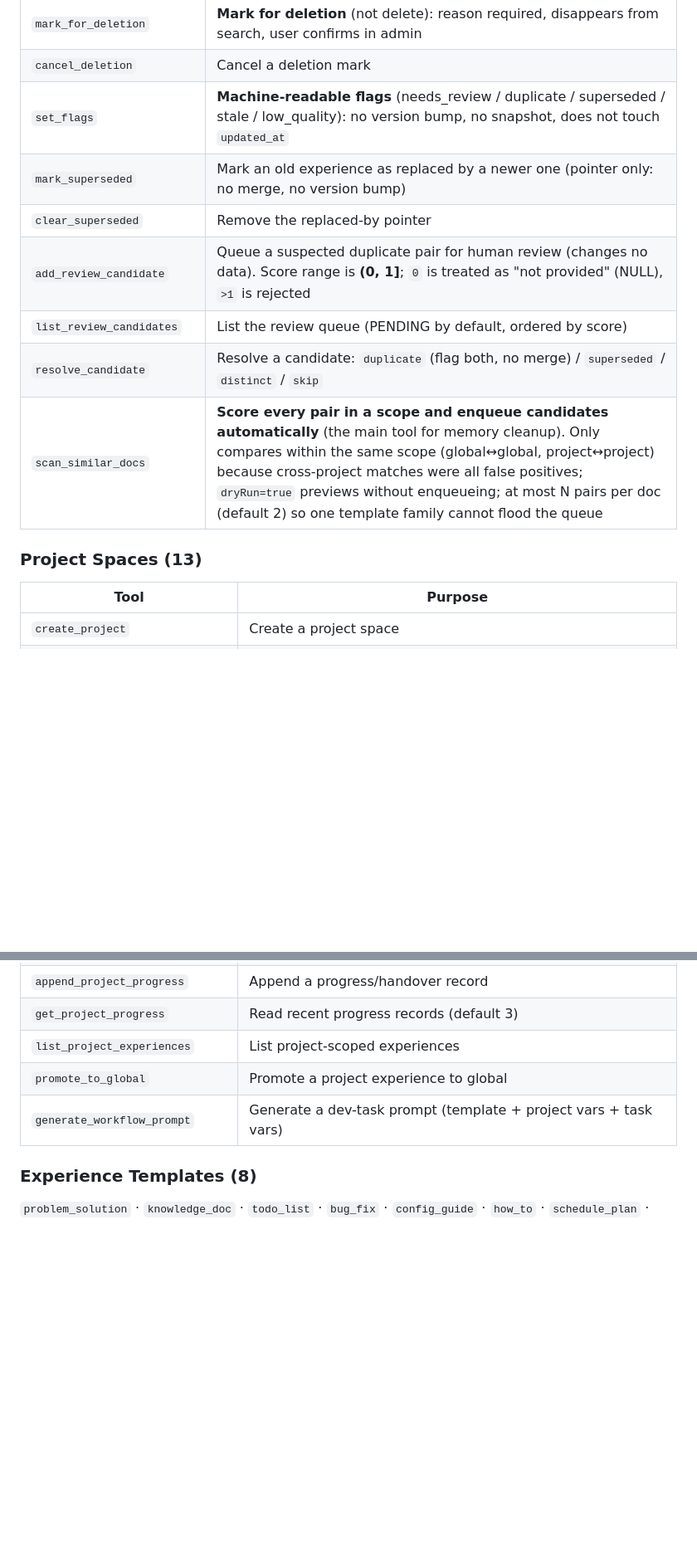
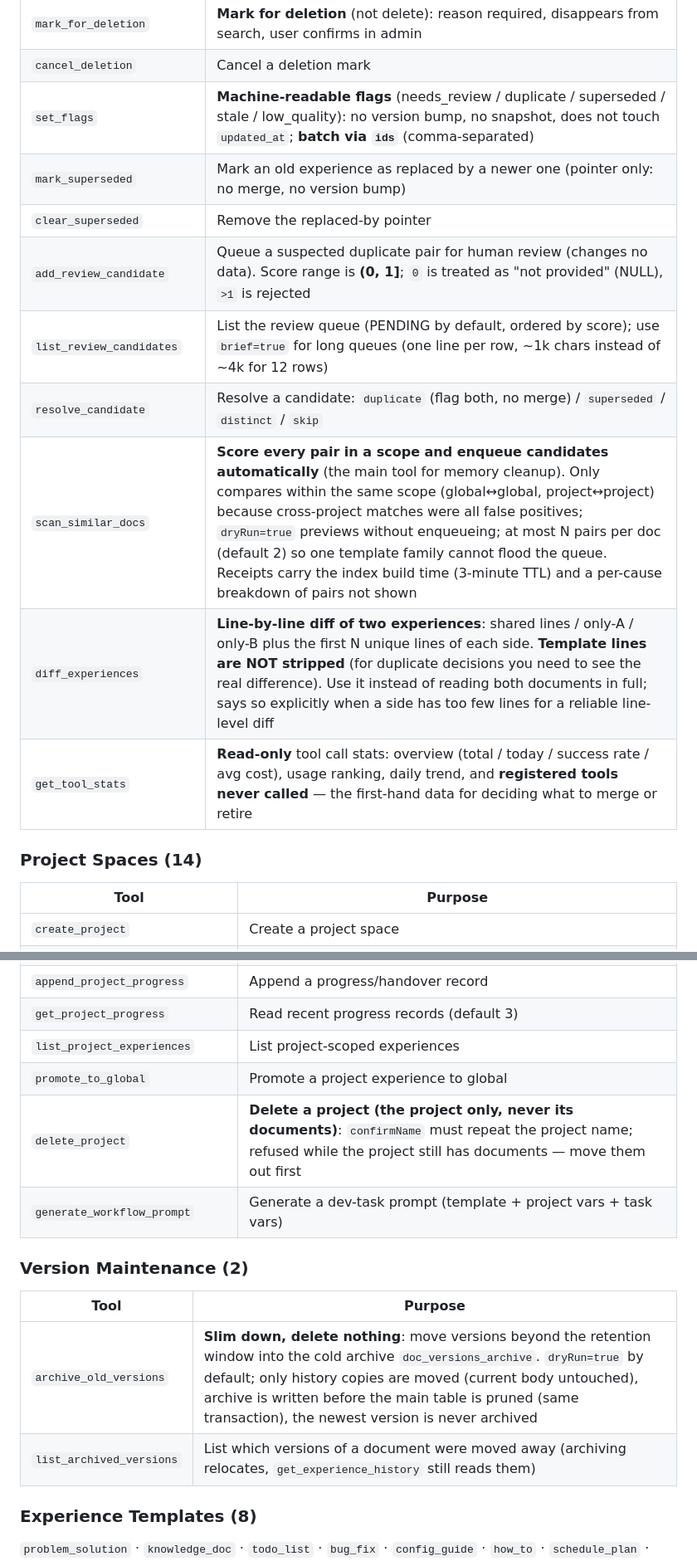
Before and after one commit to 530653327/exphub, a Markdown page: README.en.md, 2 parts joined by grey strips. Shown at 83% size. Rendered like a GitHub page; blank space fills up the shorter version.

Commit message:
docs: README 中英双语工具表同步到 41 个（补 diff_experiences/get_tool_stats/delete_project/archive_old_versions/list_archived_versions，补 brief/ids/templateType 说明）

```diff
--- a/README.en.md
+++ b/README.en.md
@@ -164,15 +164,17 @@ java -jar target/exphub-1.0.0.jar
 | `report_experience_result` | Report whether an experience helped |
 | `mark_for_deletion` | **Mark for deletion** (not delete): reason required, disappears from search, user confirms in admin |
 | `cancel_deletion` | Cancel a deletion mark |
-| `set_flags` | **Machine-readable flags** (needs_review / duplicate / superseded / stale / low_quality): no version bump, no snapshot, does not touch `updated_at` |
+| `set_flags` | **Machine-readable flags** (needs_review / duplicate / superseded / stale / low_quality): no version bump, no snapshot, does not touch `updated_at`; **batch via `ids`** (comma-separated) |
 | `mark_superseded` | Mark an old experience as replaced by a newer one (pointer only: no merge, no version bump) |
 | `clear_superseded` | Remove the replaced-by pointer |
 | `add_review_candidate` | Queue a suspected duplicate pair for human review (changes no data). Score range is **(0, 1]**; `0` is treated as "not provided" (NULL), `>1` is rejected |
-| `list_review_candidates` | List the review queue (PENDING by default, ordered by score) |
+| `list_review_candidates` | List the review queue (PENDING by default, ordered by score); use `brief=true` for long queues (one line per row, ~1k chars instead of ~4k for 12 rows) |
 | `resolve_candidate` | Resolve a candidate: `duplicate` (flag both, no merge) / `superseded` / `distinct` / `skip` |
-| `scan_similar_docs` | **Score every pair in a scope and enqueue candidates automatically** (the main tool for memory cleanup). Only compares within the same scope (global↔global, project↔project) because cross-project matches were all false positives; `dryRun=true` previews without enqueueing; at most N pairs per doc (default 2) so one template family cannot flood the queue |
+| `scan_similar_docs` | **Score every pair in a scope and enqueue candidates automatically** (the main tool for memory cleanup). Only compares within the same scope (global↔global, project↔project) because cross-project matches were all false positives; `dryRun=true` previews without enqueueing; at most N pairs per doc (default 2) so one template family cannot flood the queue. Receipts carry the index build time (3-minute TTL) and a per-cause breakdown of pairs not shown |
+| `diff_experiences` | **Line-by-line diff of two experiences**: shared lines / only-A / only-B plus the first N unique lines of each side. **Template lines are NOT stripped** (for duplicate decisions you need to see the real difference). Use it instead of reading both documents in full; says so explicitly when a side has too few lines for a reliable line-level diff |
+| `get_tool_stats` | **Read-only** tool call stats: overview (total / today / success rate / avg cost), usage ranking, daily trend, and **registered tools never called** — the first-hand data for deciding what to merge or retire |
 
-### Project Spaces (13)
+### Project Spaces (14)
 
 | Tool | Purpose |
 |---|---|
@@ -188,7 +190,15 @@ java -jar target/exphub-1.0.0.jar
 | `get_project_progress` | Read recent progress records (default 3) |
 | `list_project_experiences` | List project-scoped experiences |
 | `promote_to_global` | Promote a project experience to global |
+| `delete_project` | **Delete a project (the project only, never its documents)**: `confirmName` must repeat the project name; refused while the project still has documents — move them out first |
 | `generate_workflow_prompt` | Generate a dev-task prompt (template + project vars + task vars) |
+
+### Version Maintenance (2)
+
+| Tool | Purpose |
+|---|---|
+| `archive_old_versions` | **Slim down, delete nothing**: move versions beyond the retention window into the cold archive `doc_versions_archive`. `dryRun=true` by default; only history copies are moved (current body untouched), archive is written before the main table is pruned (same transaction), the newest version is never archived |
+| `list_archived_versions` | List which versions of a document were moved away (archiving relocates, `get_experience_history` still reads them) |
 
 ### Experience Templates (8)
 
```
Also changed, not shown: other parts of README.en.md (+3 -3 lines), README.md (+17 -7 lines).
